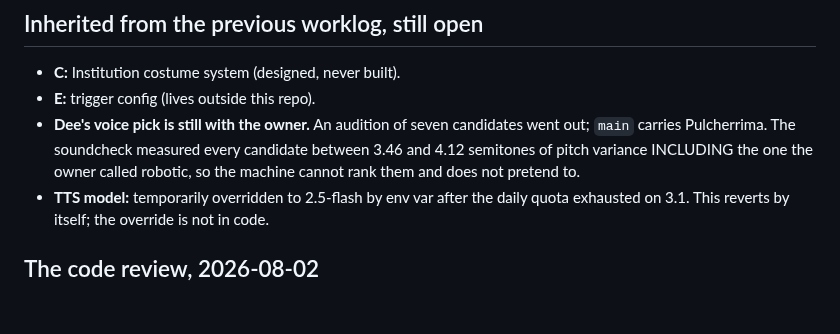
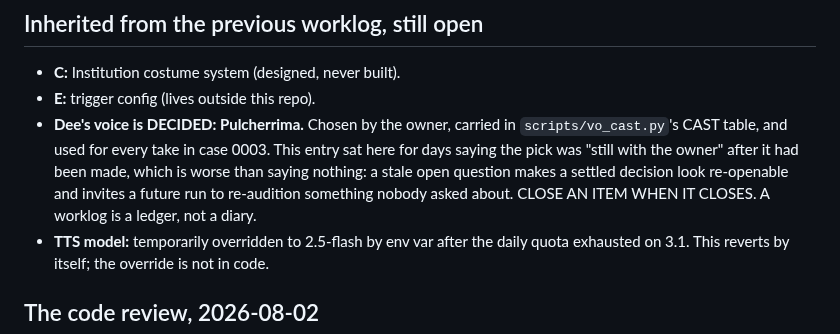
Before and after one commit to Talonsturgill/thebigfunny, a Markdown page: .claude/WORKLOG.md, the part around the change. GitHub-like rendering; blank space fills up the shorter version.

```diff
--- a/.claude/WORKLOG.md
+++ b/.claude/WORKLOG.md
@@ -201,10 +201,13 @@ lateral move from Remotion), any framework dependency at all.
 
 - **C:** Institution costume system (designed, never built).
 - **E:** trigger config (lives outside this repo).
-- **Dee's voice pick is still with the owner.** An audition of seven candidates
-  went out; `main` carries Pulcherrima. The soundcheck measured every candidate
-  between 3.46 and 4.12 semitones of pitch variance INCLUDING the one the owner
-  called robotic, so the machine cannot rank them and does not pretend to.
+- **Dee's voice is DECIDED: Pulcherrima.** Chosen by the owner, carried in
+  `scripts/vo_cast.py`'s CAST table, and used for every take in case 0003. This
+  entry sat here for days saying the pick was "still with the owner" after it had
+  been made, which is worse than saying nothing: a stale open question makes a
+  settled decision look re-openable and invites a future run to re-audition
+  something nobody asked about.
+  CLOSE AN ITEM WHEN IT CLOSES. A worklog is a ledger, not a diary.
 - **TTS model:** temporarily overridden to 2.5-flash by env var after the daily
   quota exhausted on 3.1. This reverts by itself; the override is not in code.
 
```
Also changed, not shown: knowledge/FIELD_NOTES.md (+38 -0 lines), 1 other file.
